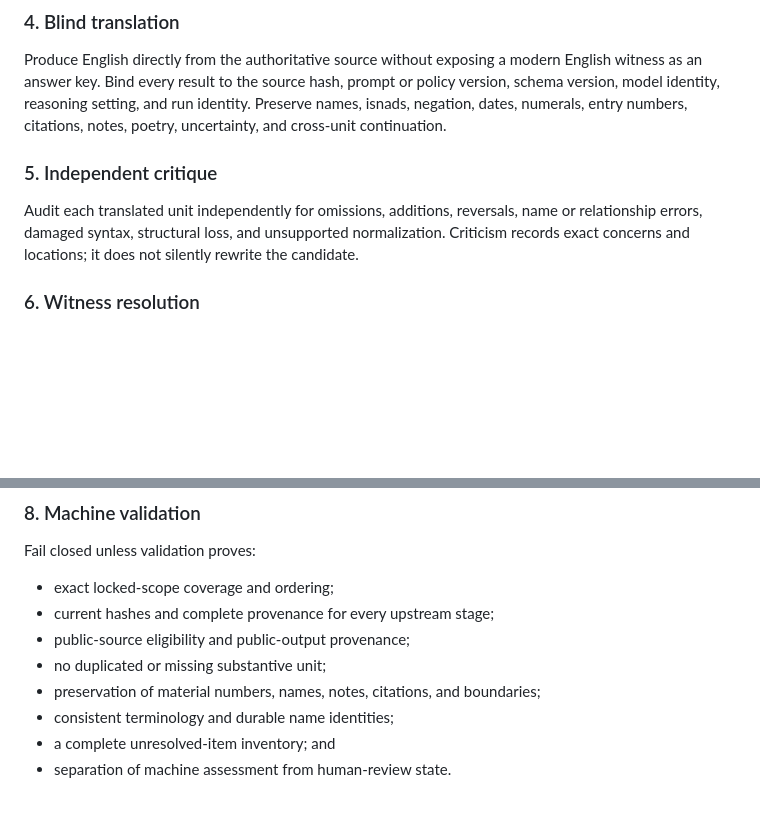
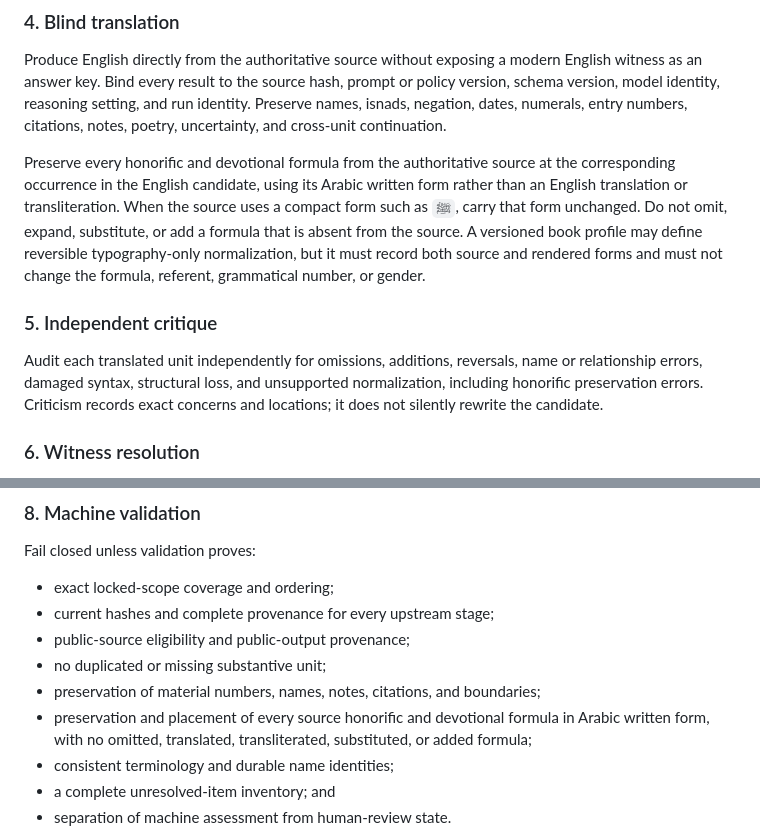
Before and after one commit to yaqub0r/sabiqah, a Markdown page: docs/contracts/translation-quality-workflow.md, 2 parts joined by grey strips. Rendered like a GitHub page; blank space fills up the shorter version.

Commit message:
Preserve Arabic honorifics in translation output (#54)
Closes #53

```diff
--- a/docs/contracts/translation-quality-workflow.md
+++ b/docs/contracts/translation-quality-workflow.md
@@ -162,12 +162,21 @@ prompt or policy version, schema version, model identity, reasoning setting,
 and run identity. Preserve names, isnads, negation, dates, numerals, entry
 numbers, citations, notes, poetry, uncertainty, and cross-unit continuation.
 
+Preserve every honorific and devotional formula from the authoritative source
+at the corresponding occurrence in the English candidate, using its Arabic
+written form rather than an English translation or transliteration. When the
+source uses a compact form such as `ﷺ`, carry that form unchanged. Do not omit,
+expand, substitute, or add a formula that is absent from the source. A versioned
+book profile may define reversible typography-only normalization, but it must
+record both source and rendered forms and must not change the formula, referent,
+grammatical number, or gender.
+
 ### 5. Independent critique
 
 Audit each translated unit independently for omissions, additions, reversals,
 name or relationship errors, damaged syntax, structural loss, and unsupported
-normalization. Criticism records exact concerns and locations; it does not
-silently rewrite the candidate.
+normalization, including honorific preservation errors. Criticism records exact
+concerns and locations; it does not silently rewrite the candidate.
 
 ### 6. Witness resolution
 
@@ -203,6 +212,9 @@ Fail closed unless validation proves:
 - public-source eligibility and public-output provenance;
 - no duplicated or missing substantive unit;
 - preservation of material numbers, names, notes, citations, and boundaries;
+- preservation and placement of every source honorific and devotional formula
+  in Arabic written form, with no omitted, translated, transliterated,
+  substituted, or added formula;
 - consistent terminology and durable name identities;
 - a complete unresolved-item inventory; and
 - separation of machine assessment from human-review state.
```
